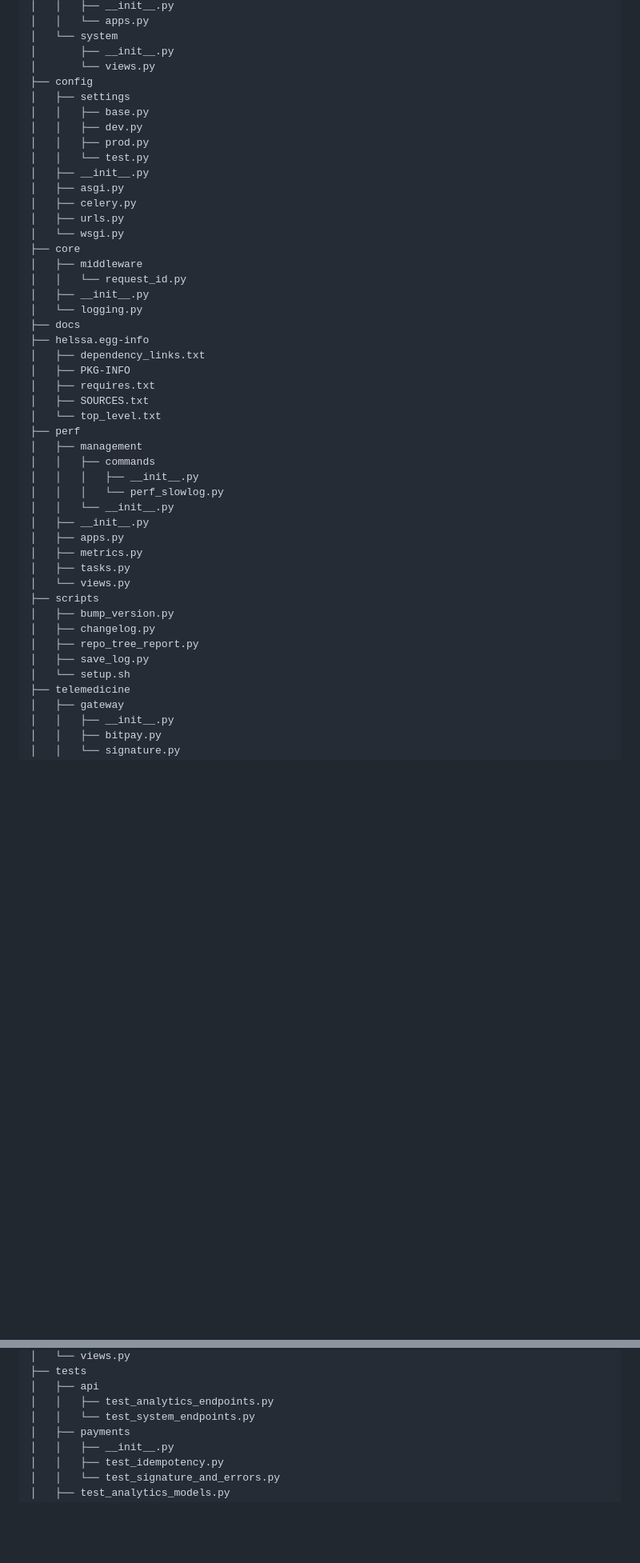
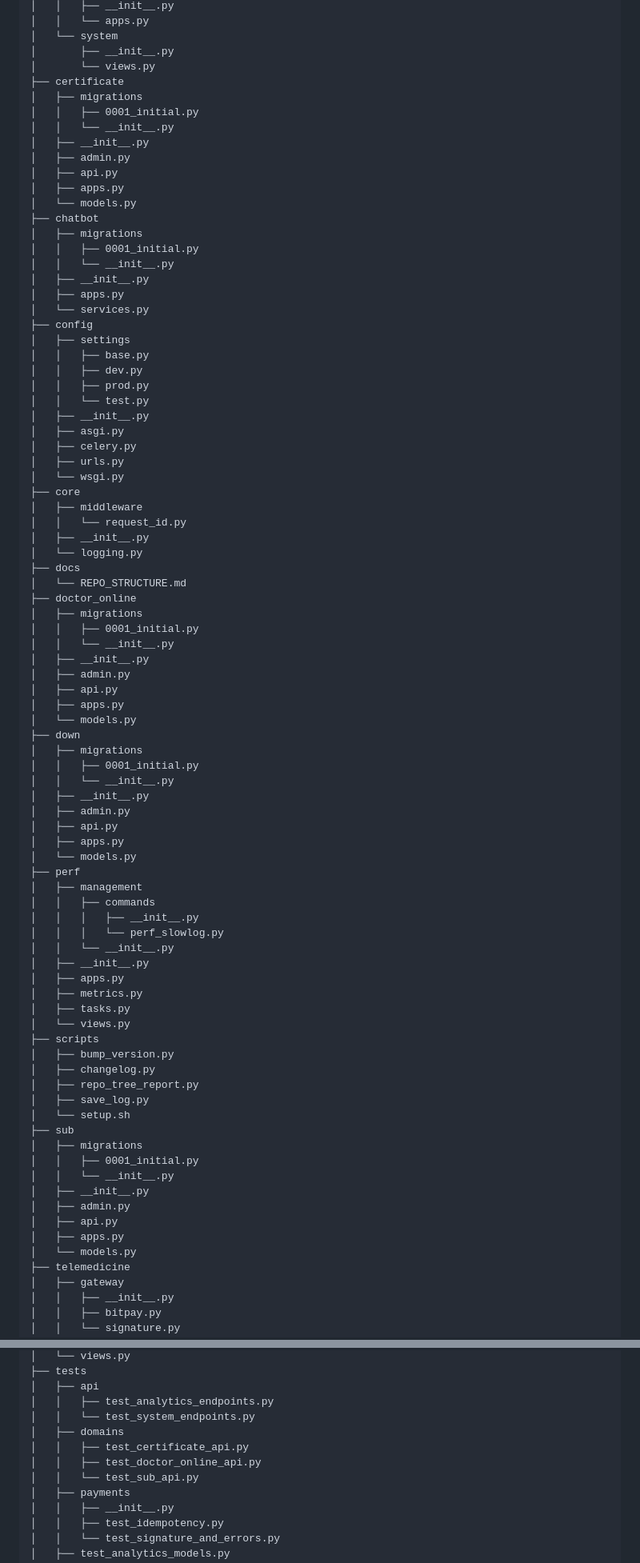
Before and after one commit to mehran-shabani/helssa-2.0, a Markdown page: docs/REPO_STRUCTURE.md, 2 parts joined by grey strips. Shown: that part at 80% size. Rendered like a GitHub page; blank space fills up the shorter version.

Commit message:
docs: refresh repository structure report

```diff
--- a/docs/REPO_STRUCTURE.md
+++ b/docs/REPO_STRUCTURE.md
@@ -58,6 +58,22 @@ helssa-2.0
 │   └── system
 │       ├── __init__.py
 │       └── views.py
+├── certificate
+│   ├── migrations
+│   │   ├── 0001_initial.py
+│   │   └── __init__.py
+│   ├── __init__.py
+│   ├── admin.py
+│   ├── api.py
+│   ├── apps.py
+│   └── models.py
+├── chatbot
+│   ├── migrations
+│   │   ├── 0001_initial.py
+│   │   └── __init__.py
+│   ├── __init__.py
+│   ├── apps.py
+│   └── services.py
 ├── config
 │   ├── settings
 │   │   ├── base.py
@@ -75,12 +91,25 @@ helssa-2.0
 │   ├── __init__.py
 │   └── logging.py
 ├── docs
-├── helssa.egg-info
-│   ├── dependency_links.txt
-│   ├── PKG-INFO
-│   ├── requires.txt
-│   ├── SOURCES.txt
-│   └── top_level.txt
+│   └── REPO_STRUCTURE.md
+├── doctor_online
+│   ├── migrations
+│   │   ├── 0001_initial.py
+│   │   └── __init__.py
+│   ├── __init__.py
+│   ├── admin.py
+│   ├── api.py
+│   ├── apps.py
+│   └── models.py
+├── down
+│   ├── migrations
+│   │   ├── 0001_initial.py
+│   │   └── __init__.py
+│   ├── __init__.py
+│   ├── admin.py
+│   ├── api.py
+│   ├── apps.py
+│   └── models.py
 ├── perf
 │   ├── management
 │   │   ├── commands
@@ -98,6 +127,15 @@ helssa-2.0
 │   ├── repo_tree_report.py
 │   ├── save_log.py
 │   └── setup.sh
+├── sub
+│   ├── migrations
+│   │   ├── 0001_initial.py
+│   │   └── __init__.py
+│   ├── __init__.py
+│   ├── admin.py
+│   ├── api.py
+│   ├── apps.py
+│   └── models.py
 ├── telemedicine
 │   ├── gateway
 │   │   ├── __init__.py
@@ -116,6 +154,10 @@ helssa-2.0
 │   ├── api
 │   │   ├── test_analytics_endpoints.py
 │   │   └── test_system_endpoints.py
+│   ├── domains
+│   │   ├── test_certificate_api.py
+│   │   ├── test_doctor_online_api.py
+│   │   └── test_sub_api.py
 │   ├── payments
 │   │   ├── __init__.py
 │   │   ├── test_idempotency.py
```
Also changed, not shown: other parts of docs/REPO_STRUCTURE.md (+53 -20 lines).
